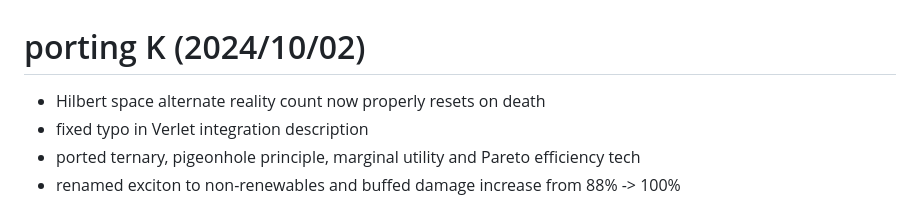
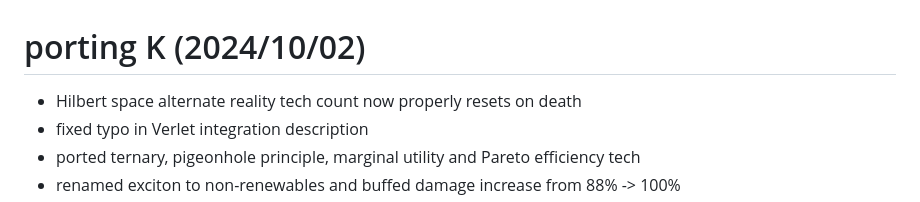
Before and after one commit to coaldeficit/c-gon, a Markdown page: changelog.md, the part around the change. Rendered like a GitHub page.

```diff
--- a/changelog.md
+++ b/changelog.md
@@ -1,5 +1,5 @@
 # porting K (2024/10/02)
-- Hilbert space alternate reality count now properly resets on death
+- Hilbert space alternate reality tech count now properly resets on death
 - fixed typo in Verlet integration description
 - ported ternary, pigeonhole principle, marginal utility and Pareto efficiency tech
 - renamed exciton to non-renewables and buffed damage increase from 88% -> 100%
```
